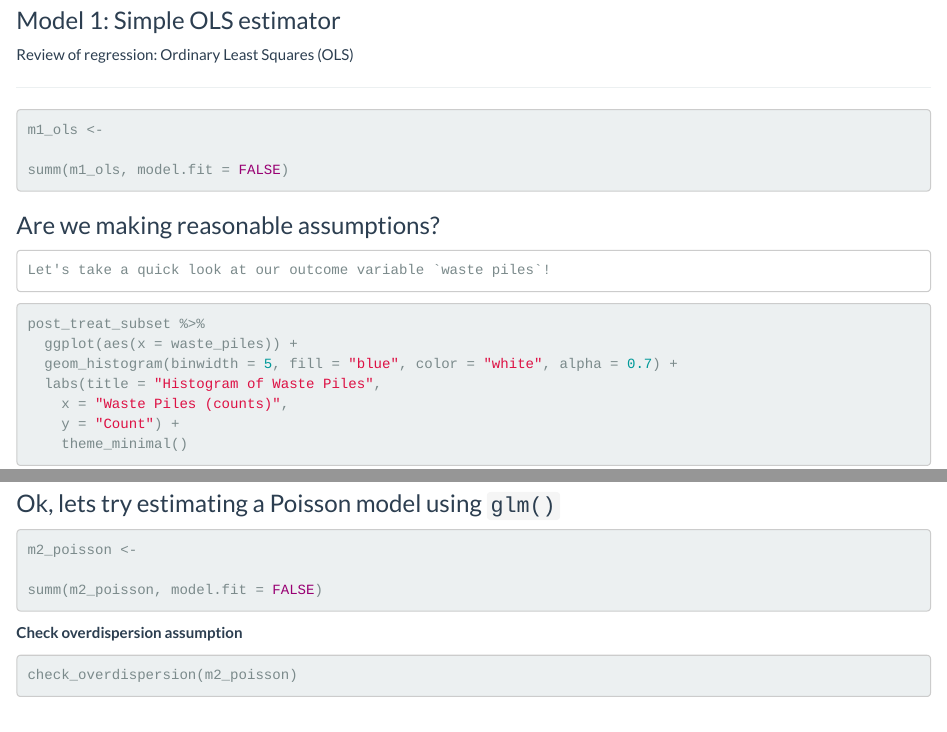
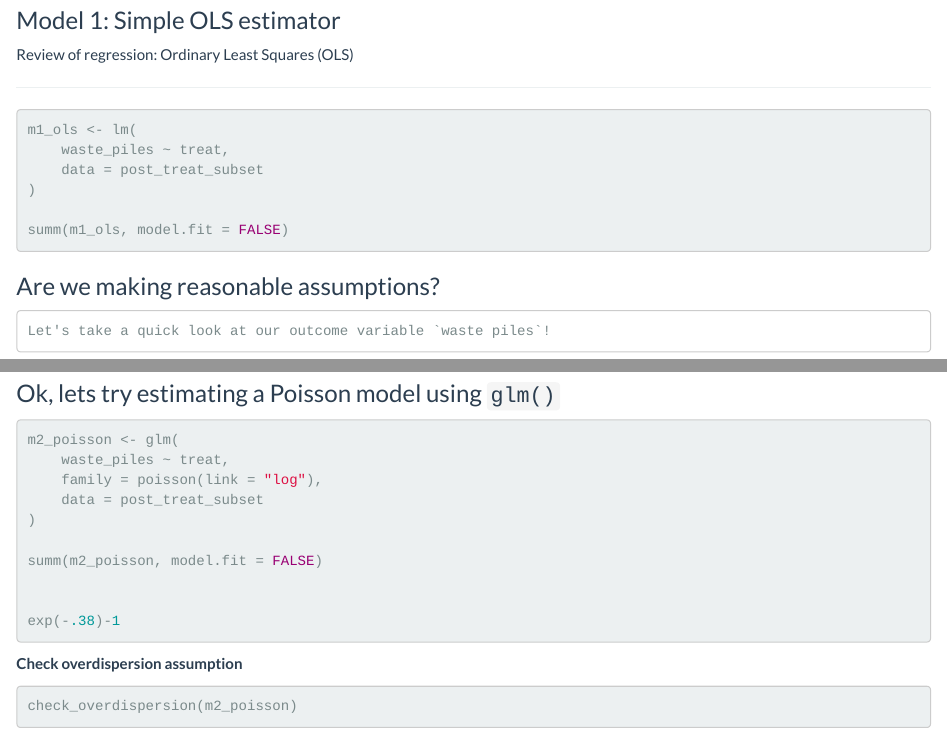
Before and after one commit to stephenccodes/Lab1-EDS241-Buntaine24, an R Markdown document (Lab1-Start-Generalize-Fast.Rmd): the page in a window 1100 px wide, from 2120 px down, and a second part further down, joined at a grey line. Rendered offline with R 4.5, knitr and Pandoc, with nearby package versions; some code elsewhere in the file could not run offline.

Commit message:
Complete lab1

````diff
--- a/Lab1-Start-Generalize-Fast.Rmd
+++ b/Lab1-Start-Generalize-Fast.Rmd
@@ -118,7 +118,10 @@ Review of regression: Ordinary Least Squares (OLS)
 
 ```{r, eval=FALSE}
 
-m1_ols <-
+m1_ols <- lm(
+    waste_piles ~ treat,
+    data = post_treat_subset
+)
 
 summ(m1_ols, model.fit = FALSE)
 ```
@@ -195,10 +198,16 @@ ggplot(post_treat_subset, aes(x = waste_piles)) +
 
 ### Ok, lets try estimating a Poisson model using `glm()`
 ```{r, eval=FALSE}
-m2_poisson <-
+m2_poisson <- glm(
+    waste_piles ~ treat,
+    family = poisson(link = "log"),
+    data = post_treat_subset
+)
 
 summ(m2_poisson, model.fit = FALSE)
 
+
+exp(-.38)-1
 ```
 
 **Check overdispersion assumption**
````
Also changed, not shown: Lab1-Start-Generalize-Fast.Rmd (6 more changed lines).
